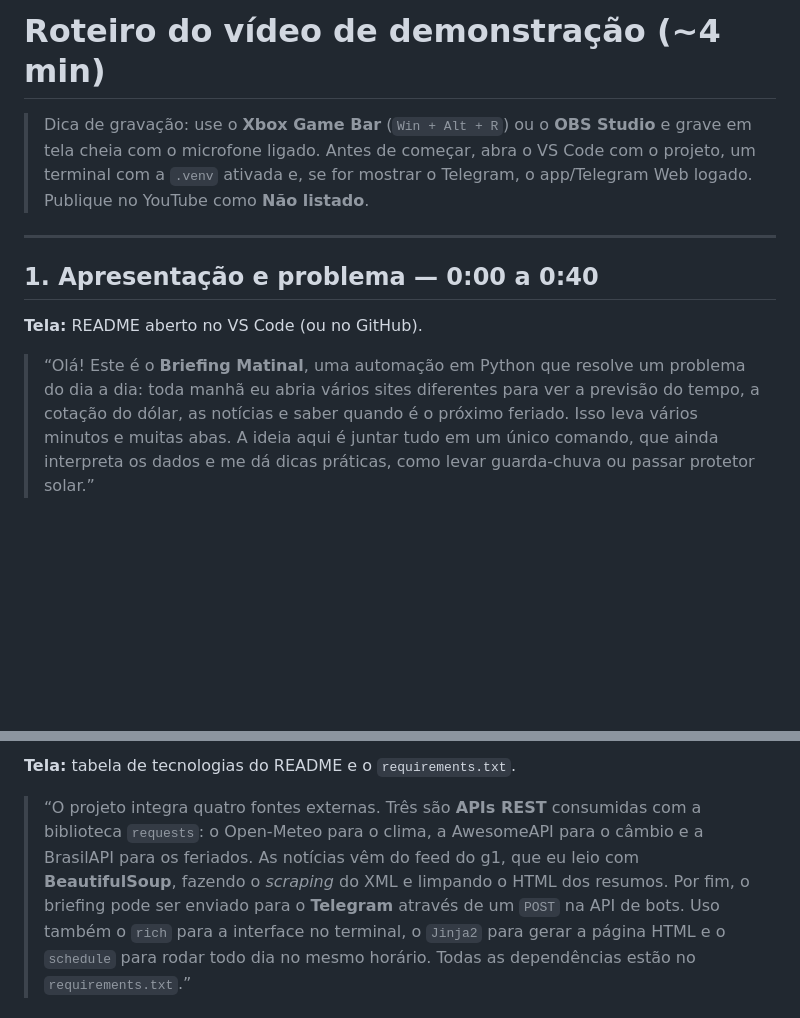
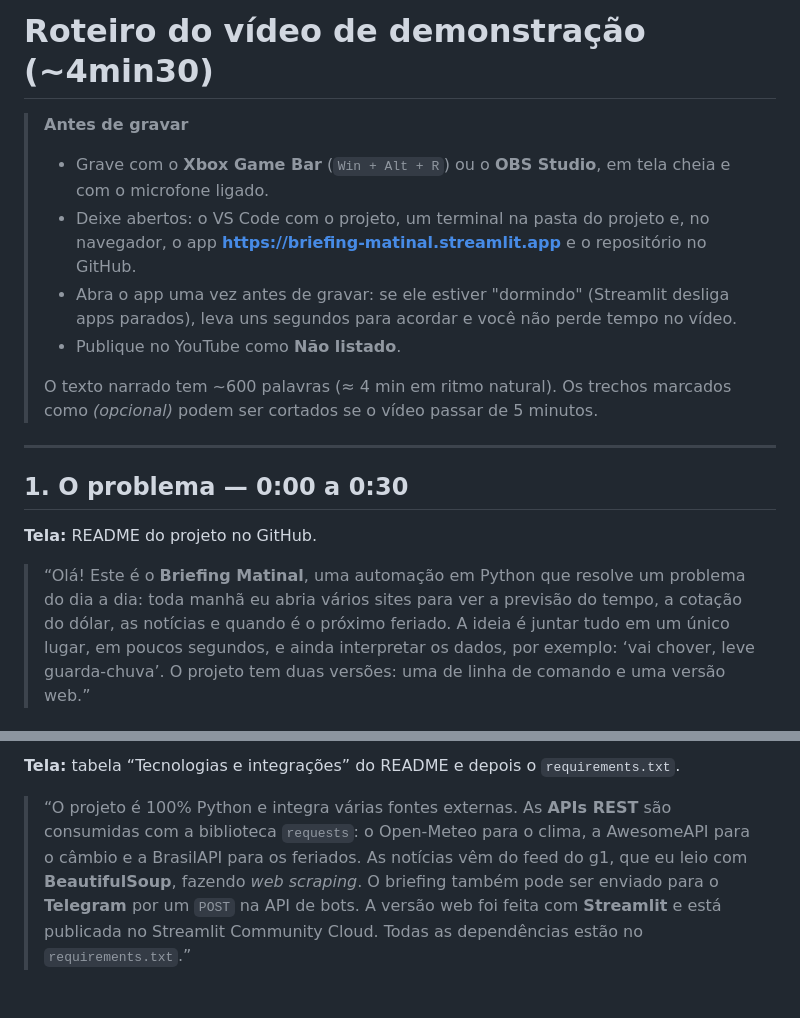
Before and after one commit to FelipeVoidela/briefing-matinal, a Markdown page: ROTEIRO_VIDEO.md, 2 parts joined by grey strips. GitHub-like rendering; blank space fills up the shorter version.

```diff
--- a/ROTEIRO_VIDEO.md
+++ b/ROTEIRO_VIDEO.md
@@ -1,17 +1,24 @@
-# Roteiro do vídeo de demonstração (~4 min)
+# Roteiro do vídeo de demonstração (~4min30)
 
-> Dica de gravação: use o **Xbox Game Bar** (`Win + Alt + R`) ou o **OBS Studio** e grave em tela cheia com o
-> microfone ligado. Antes de começar, abra o VS Code com o projeto, um terminal com a `.venv` ativada e, se for
-> mostrar o Telegram, o app/Telegram Web logado. Publique no YouTube como **Não listado**.
+> **Antes de gravar**
+> - Grave com o **Xbox Game Bar** (`Win + Alt + R`) ou o **OBS Studio**, em tela cheia e com o microfone ligado.
+> - Deixe abertos: o VS Code com o projeto, um terminal na pasta do projeto e, no navegador, o app
+>   **https://briefing-matinal.streamlit.app** e o repositório no GitHub.
+> - Abra o app uma vez antes de gravar: se ele estiver "dormindo" (Streamlit desliga apps parados), leva uns
+>   segundos para acordar e você não perde tempo no vídeo.
+> - Publique no YouTube como **Não listado**.
+>
+> O texto narrado tem ~600 palavras (≈ 4 min em ritmo natural). Os trechos marcados como *(opcional)* podem ser
+> cortados se o vídeo passar de 5 minutos.
 
 ---
 
-## 1. Apresentação e problema — 0:00 a 0:40
+## 1. O problema — 0:00 a 0:30
 
-**Tela:** README aberto no VS Code (ou no GitHub).
+**Tela:** README do projeto no GitHub.
 
 > “Olá! Este é o **Briefing Matinal**, uma automação em Python que resolve um problema do dia a dia: toda manhã
-> eu abria vários sites diferentes para ver a previsão do tempo, a cotação do dólar, as notícias e saber quando é o
-> próximo feriado. Isso leva vários minutos e muitas abas. A ideia aqui é juntar tudo em um único comando, que
-> ainda interpreta os dados e me dá dicas práticas, como levar guarda-chuva ou passar protetor solar.”
+> eu abria vários sites para ver a previsão do tempo, a cotação do dólar, as notícias e quando é o próximo feriado.
+> A ideia é juntar tudo em um único lugar, em poucos segundos, e ainda interpretar os dados, por exemplo:
+> ‘vai chover, leve guarda-chuva’. O projeto tem duas versões: uma de linha de comando e uma versão web.”
 
@@ -19,10 +26,9 @@
 
-**Tela:** tabela de tecnologias do README e o `requirements.txt`.
+**Tela:** tabela “Tecnologias e integrações” do README e depois o `requirements.txt`.
 
-> “O projeto integra quatro fontes externas. Três são **APIs REST** consumidas com a biblioteca `requests`:
-> o Open-Meteo para o clima, a AwesomeAPI para o câmbio e a BrasilAPI para os feriados. As notícias vêm do feed do
-> g1, que eu leio com **BeautifulSoup**, fazendo o *scraping* do XML e limpando o HTML dos resumos. Por fim, o
-> briefing pode ser enviado para o **Telegram** através de um `POST` na API de bots. Uso também o `rich` para a
-> interface no terminal, o `Jinja2` para gerar a página HTML e o `schedule` para rodar todo dia no mesmo horário.
-> Todas as dependências estão no `requirements.txt`.”
+> “O projeto é 100% Python e integra várias fontes externas. As **APIs REST** são consumidas com a biblioteca
+> `requests`: o Open-Meteo para o clima, a AwesomeAPI para o câmbio e a BrasilAPI para os feriados. As notícias vêm
+> do feed do g1, que eu leio com **BeautifulSoup**, fazendo *web scraping*. O briefing também pode ser enviado para o
+> **Telegram** por um `POST` na API de bots. A versão web foi feita com **Streamlit** e está publicada no Streamlit
+> Community Cloud. Todas as dependências estão no `requirements.txt`.”
 
```
Also changed, not shown: other parts of ROTEIRO_VIDEO.md (+52 -36 lines).
